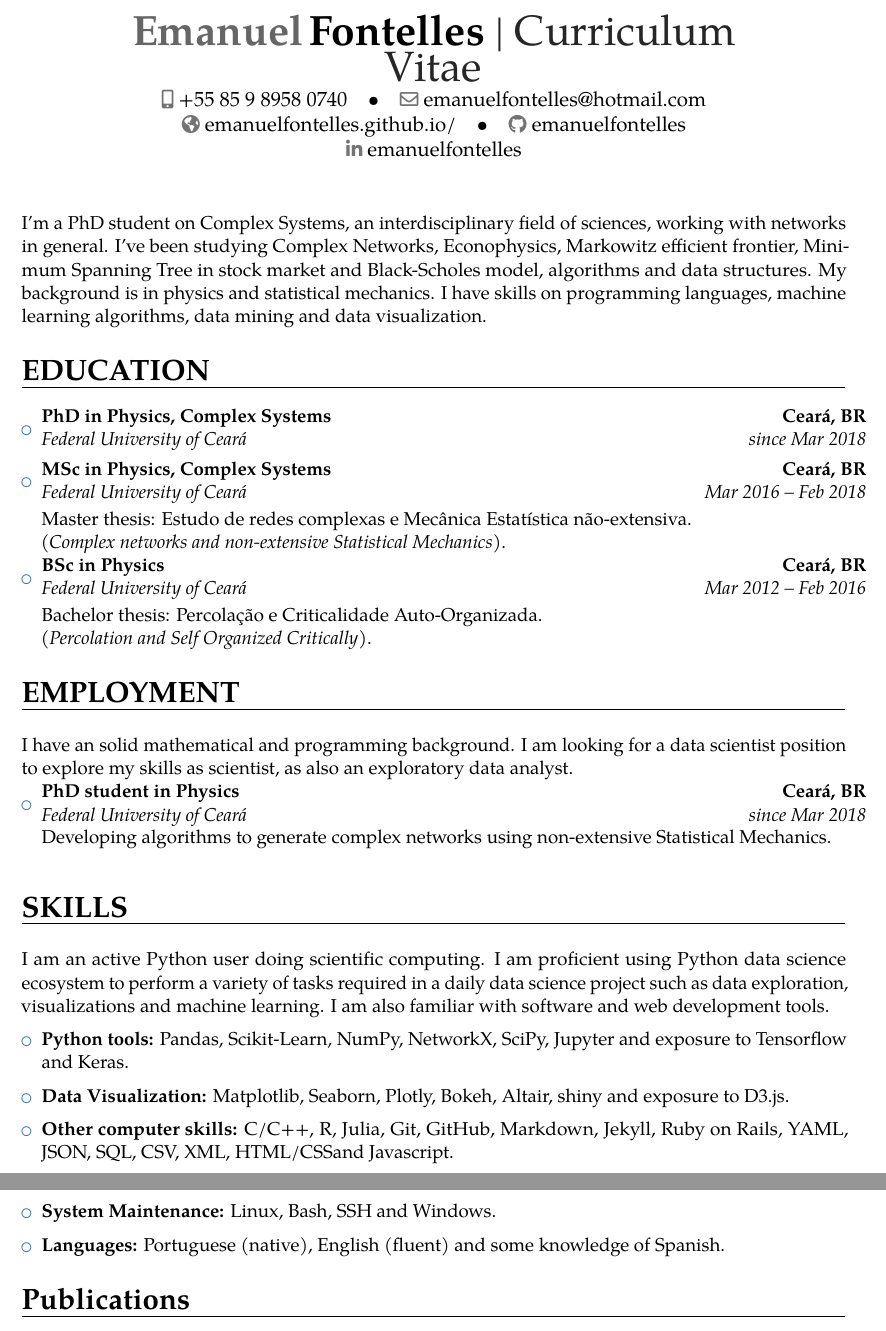
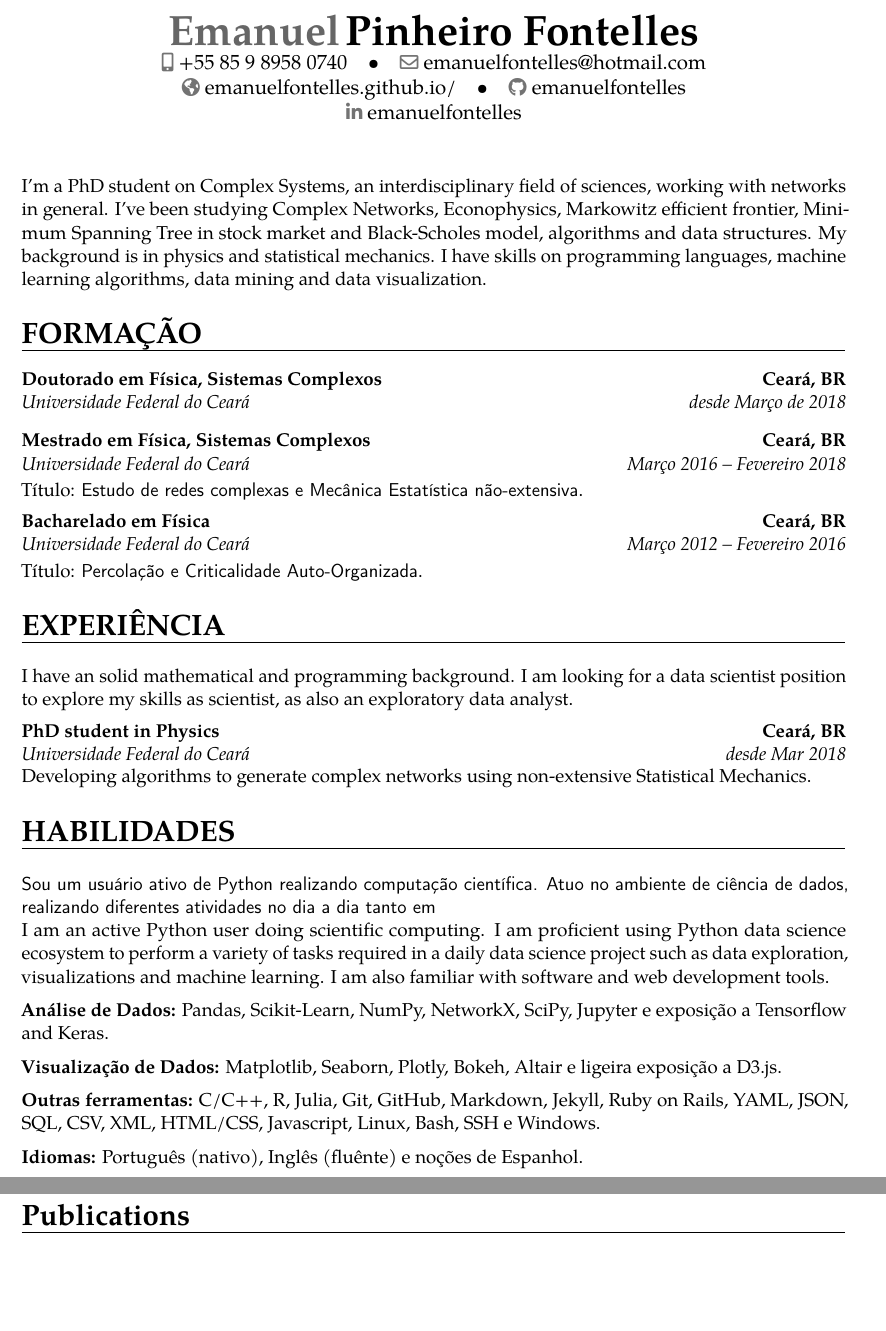
Before and after one commit to joaopcnogueira/curriculumVitae, a LaTeX CV (curriculum_new/pt-br/main.tex): two parts of pages 1 and 2 of 2, joined at a grey line, cut so that both start at the same text, the shorter picture padded with empty space. Compiled offline with pdfLaTeX.

Commit message:
writing new curriculum

```diff
--- a/curriculum_new/pt-br/main.tex
+++ b/curriculum_new/pt-br/main.tex
@@ -26,8 +26,8 @@
 \usepackage{import}
 
 % personal data
-\name{Emanuel}{Fontelles}
-\title{Curriculum Vitae}                               % optional, remove / comment the line if not wanted
+\name{Emanuel}{Pinheiro Fontelles}
+%\title{Curriculum Vitae}                               % optional, remove / comment the line if not wanted
 % \address{my address, line 1, line 2, line 3, postcode}{}{}% optional, remove / comment the line if not wanted; the "postcode city" and and "country" arguments can be omitted or provided empty
 \phone[mobile]{+55 85 9 8958 0740}                   % optional, remove / comment the line if not wanted
 % \phone[fixed]{01234 123456}                    % optional, remove / comment the line if not wanted
@@ -52,70 +52,60 @@
 %----------------------------------------------------------------------------------
 %            content
 %----------------------------------------------------------------------------------
+
 \begin{document}
-%\begin{CJK*}{UTF8}{gbsn}                          % to typeset your resume in Chinese using CJK
 %-----       resume       ---------------------------------------------------------
 \makecvtitle
 
 \small{I'm a PhD student on Complex Systems, an interdisciplinary field of sciences, working with networks in general. I've been studying Complex Networks, Econophysics, Markowitz efficient frontier, Minimum Spanning Tree in stock market and Black-Scholes model, algorithms and data structures. My background is in physics and statistical mechanics. I have skills on programming languages, machine learning algorithms, data mining and data visualization.}
 
-\section{EDUCATION}
+\section{FORMAÇÃO}
 
 \vspace{5pt}
 
-\begin{itemize}
+\cventry{desde Março de 2018}{Universidade Federal do  Ceará}{Doutorado em Física, Sistemas Complexos}{Ceará, BR}{}{}
 
-\item{\cventry{since Mar 2018}{Federal University of Ceará}{PhD in Physics, Complex Systems }{Ceará, BR}{}{}}
+\vspace{5pt}
 
-\item{\cventry{Mar 2016 – Feb 2018}{Federal University of Ceará}{MSc in Physics, Complex Systems}{Ceará, BR}{}{}Master thesis: Estudo de redes complexas e Mecânica Estatística não-extensiva.\\(\textit{Complex networks and non-extensive Statistical Mechanics}).}  % arguments 3 to 6 can be left empty
+\cventry{Março 2016 – Fevereiro 2018}{Universidade Federal do  Ceará}{Mestrado em Física, Sistemas Complexos}{Ceará, BR}{}{}Título: \textsf{Estudo de redes complexas e Mecânica Estatística não-extensiva}.  % arguments 3 to 6 can be left empty
 
-\item{\cventry{Mar 2012 – Feb 2016}{Federal University of Ceará}{BSc in Physics}{Ceará, BR}{}{}Bachelor thesis: Percolação e Criticalidade Auto-Organizada.\\(\textit{Percolation and Self Organized Critically}).}  % arguments 3 to 6 can be left empty
+\vspace{5pt}
 
-\end{itemize}
-\section{EMPLOYMENT}
+\cventry{Março 2012 – Fevereiro 2016}{Universidade Federal do  Ceará}{Bacharelado em Física}{Ceará, BR}{}{}{Título: \textsf{Percolação e Criticalidade Auto-Organizada}.}% arguments 3 to 6 can be left empty
+
+% \end{itemize}
+\section{EXPERIÊNCIA}
+
+\vspace{5pt}
+I have an solid mathematical and programming background. I am looking for a data scientist position to explore my skills as scientist, as also an exploratory data analyst.
+
+\vspace{5pt}
+
+\cventry{desde Mar 2018}{Universidade Federal do Ceará}{PhD student in Physics}{Ceará, BR}{}{Developing algorithms to generate complex networks using non-extensive Statistical Mechanics.}
+
+
+\section{HABILIDADES}
 
 \vspace{6pt}
-I have an solid mathematical and programming background. I am looking for a data scientist position to explore my skills as scientist, as also an exploratory data analyst.
-\begin{itemize}
-\item {\cventry{since Mar 2018}{Federal University of Ceará}{PhD student in Physics}{Ceará, BR}{}{Developing algorithms to generate complex networks using non-extensive Statistical Mechanics.}}
-
-\vspace{6pt}
-%
-%\item{\cventry{2009--2011}{Waiter, Catering and Banqueting}{Lavender Best Western Park Hall Hotel}{Charnock Richard}{}{\vspace{3pt}I worked for three years as a team leader providing silver service at weddings, stag/hen nights, and business conferences. I was often trusted with other jobs such as setting up conference rooms, moving beds around the hotel, and guiding big groups of customers to their rooms. As a team leader I would delegate tasks to a team of about 5 people, often new staff who needed training, and lead the group to service. During this time I worked in a highly professional manner and was focused to provide excellent customer service, even during high stress functions and events.}}
-%
-%\vspace{6pt}
-%
-%\item{\cventry{January 2008}{Assistant Electrician}{Ryan Electricals}{Southport}{}{\vspace{3pt}I spent a week working as an assistant electrician as part of my high school work experience. My roles included wiring plugs, tidying, and assisting with household electrical repairs and fittings.}}
-
-\end{itemize}
+\textsf{Sou um usuário ativo de Python realizando computação científica. Atuo no ambiente de ciência de dados, realizando diferentes atividades no dia a dia tanto em }
 
 
-\section{SKILLS}
-
-\vspace{6pt}
 I am an active Python user doing scientific computing. I am proficient using Python data science ecosystem to perform a variety of tasks required in a daily data science project such as data exploration, visualizations and machine learning. I am also familiar with software and web development tools.
 \vspace{6pt}
-\begin{itemize}
 
-\item \textbf{Python tools:} Pandas, Scikit-Learn, NumPy, NetworkX, SciPy, Jupyter and exposure to Tensorflow and Keras.
+\textbf{Análise de Dados:} Pandas, Scikit-Learn, NumPy, NetworkX, SciPy, Jupyter e exposição a Tensorflow and Keras.
 
 \vspace{6pt}
 
-\item \textbf{Data Visualization:} Matplotlib, Seaborn, Plotly, Bokeh, Altair, shiny and exposure to D3.js.
+ \textbf{Visualização de Dados:} Matplotlib, Seaborn, Plotly, Bokeh, Altair e ligeira exposição a D3.js.
 
 \vspace{6pt}
 
-\item \textbf{Other computer skills:} C/C++, R, Julia, Git, GitHub, Markdown, Jekyll, Ruby on Rails, YAML, JSON, SQL, CSV, XML, HTML/CSSand  Javascript.
+\textbf{Outras ferramentas:} C/C++, R, Julia, Git, GitHub, Markdown, Jekyll, Ruby on Rails, YAML, JSON, SQL, CSV, XML, HTML/CSS,  Javascript, Linux, Bash, SSH e Windows.
 
 \vspace{6pt}
 
-\item \textbf{System Maintenance:} Linux, Bash, SSH and Windows.
-
-\vspace{6pt}
-
-\item \textbf{Languages:} Portuguese (native), English (fluent) and some knowledge of Spanish.
-
-\end{itemize}
+\textbf{Idiomas:} Português (nativo), Inglês (fluênte) e noções de Espanhol.
 
 %\section{PROJECTS}
 %
```
Also changed, not shown: curriculum_new/pt-br/main.pdf, 5 other files.
